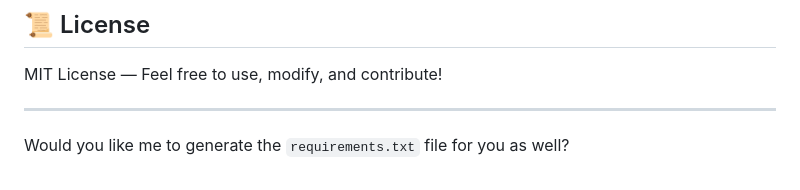
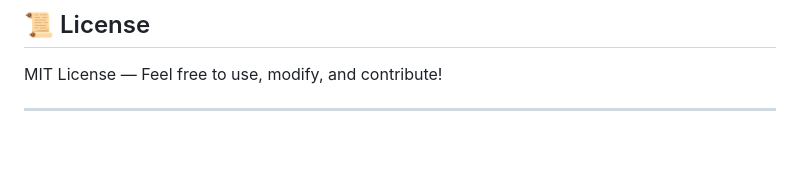
Before and after one commit to abhip-10/upi_fraud_detection, a Markdown page: README.md, the part around the change. GitHub-like rendering; blank space fills up the shorter version.

```diff
--- a/README.md
+++ b/README.md
@@ -173,5 +173,3 @@ You can send either just the message, just transaction data, or both.
 MIT License — Feel free to use, modify, and contribute!
 
 ---
-
-Would you like me to generate the `requirements.txt` file for you as well?
```
